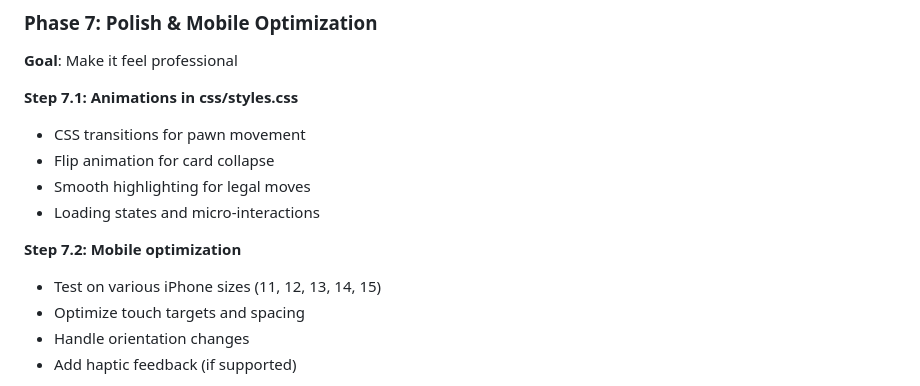
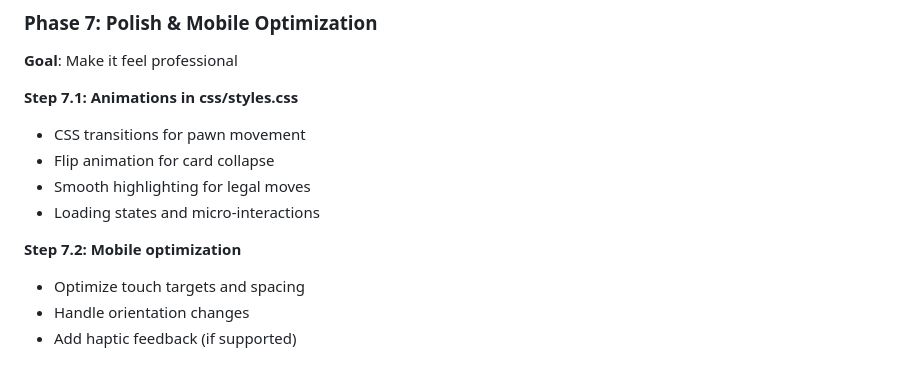
Before and after one commit to kirkbyers/collapsi, a Markdown page: plan.md, the part around one of its changes. GitHub-like rendering.

```diff
--- a/plan.md
+++ b/plan.md
@@ -198,7 +198,6 @@ Collapsi is a 2-player strategy game where players move pawns on a collapsing 4x
 - Loading states and micro-interactions
 
 **Step 7.2: Mobile optimization**
-- Test on various iPhone sizes (11, 12, 13, 14, 15)
 - Optimize touch targets and spacing
 - Handle orientation changes
 - Add haptic feedback (if supported)
```
Also changed, not shown: other parts of plan.md (+3 -3 lines), tasks/phase6-game-rules/prd-phase6-game-rules.md (added, +89 -0 lines).
